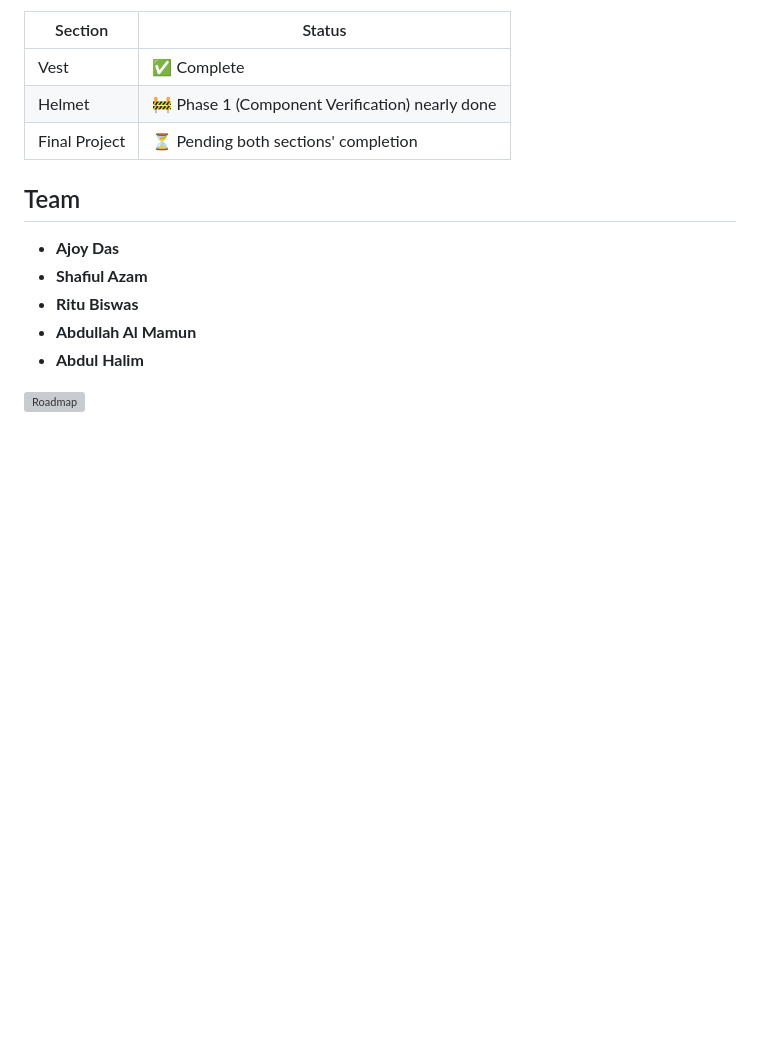
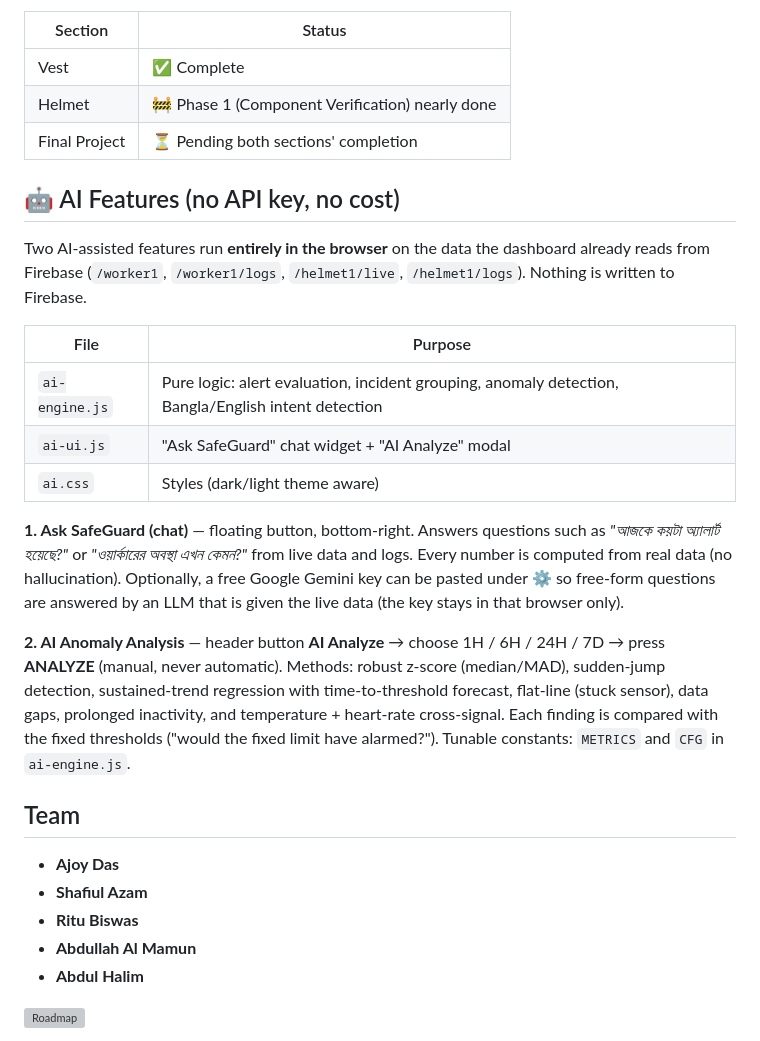
Before and after one commit to AjoyDas76/Safe_Guard, a Markdown page: README.md, the part around the change. GitHub-like rendering; blank space fills up the shorter version; grey boxes are pictures that could not be loaded.

Commit message:
Document AI features in README
Added section detailing AI-assisted features that operate in the browser, including their purpose and functionality.

```diff
--- a/README.md
+++ b/README.md
@@ -167,6 +167,20 @@ SafeGuard
 | Final Project | ⏳ Pending both sections' completion |
 
 
+## 🤖 AI Features (no API key, no cost)
+
+Two AI-assisted features run **entirely in the browser** on the data the dashboard already reads from Firebase (`/worker1`, `/worker1/logs`, `/helmet1/live`, `/helmet1/logs`). Nothing is written to Firebase.
+
+| File | Purpose |
+|---|---|
+| `ai-engine.js` | Pure logic: alert evaluation, incident grouping, anomaly detection, Bangla/English intent detection |
+| `ai-ui.js` | "Ask SafeGuard" chat widget + "AI Analyze" modal |
+| `ai.css` | Styles (dark/light theme aware) |
+
+**1. Ask SafeGuard (chat)** — floating button, bottom-right. Answers questions such as *"আজকে কয়টা অ্যালার্ট হয়েছে?"* or *"ওয়ার্কারের অবস্থা এখন কেমন?"* from live data and logs. Every number is computed from real data (no hallucination). Optionally, a free Google Gemini key can be pasted under ⚙️ so free-form questions are answered by an LLM that is given the live data (the key stays in that browser only).
+
+**2. AI Anomaly Analysis** — header button **AI Analyze** → choose 1H / 6H / 24H / 7D → press **ANALYZE** (manual, never automatic). Methods: robust z-score (median/MAD), sudden-jump detection, sustained-trend regression with time-to-threshold forecast, flat-line (stuck sensor), data gaps, prolonged inactivity, and temperature + heart-rate cross-signal. Each finding is compared with the fixed thresholds ("would the fixed limit have alarmed?"). Tunable constants: `METRICS` and `CFG` in `ai-engine.js`.
+
 ## Team
 - **Ajoy Das**
 - **Shafiul Azam**
```
